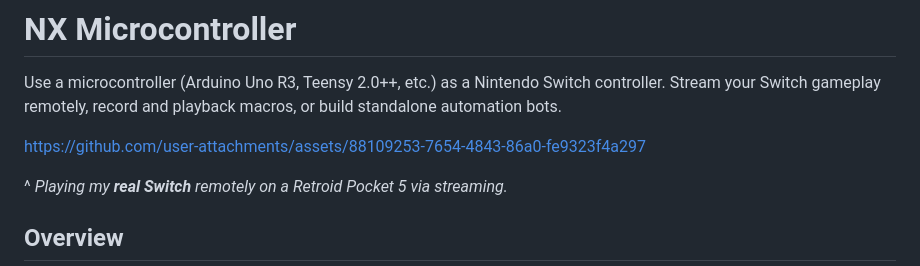
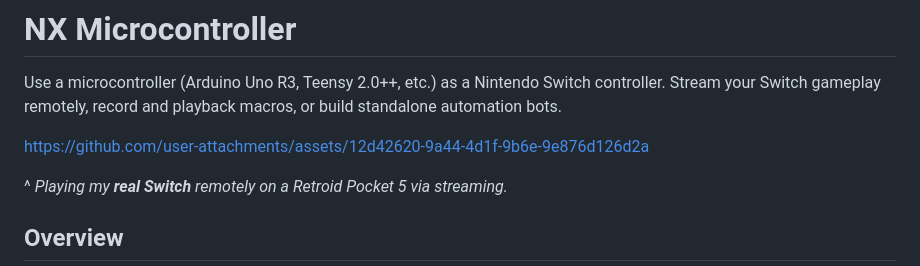
Before and after one commit to zakthompson/nx-microcontroller, a Markdown page: README.md, the part around the change. Rendered like a GitHub page.

Commit message:
Fix readme video

```diff
--- a/README.md
+++ b/README.md
@@ -4,7 +4,7 @@
 
 Use a microcontroller (Arduino Uno R3, Teensy 2.0++, etc.) as a Nintendo Switch controller. Stream your Switch gameplay remotely, record and playback macros, or build standalone automation bots.
 
-https://github.com/user-attachments/assets/88109253-7654-4843-86a0-fe9323f4a297
+https://github.com/user-attachments/assets/12d42620-9a44-4d1f-9b6e-9e876d126d2a
 
 ^ _Playing my **real Switch** remotely on a Retroid Pocket 5 via streaming._
 
```
